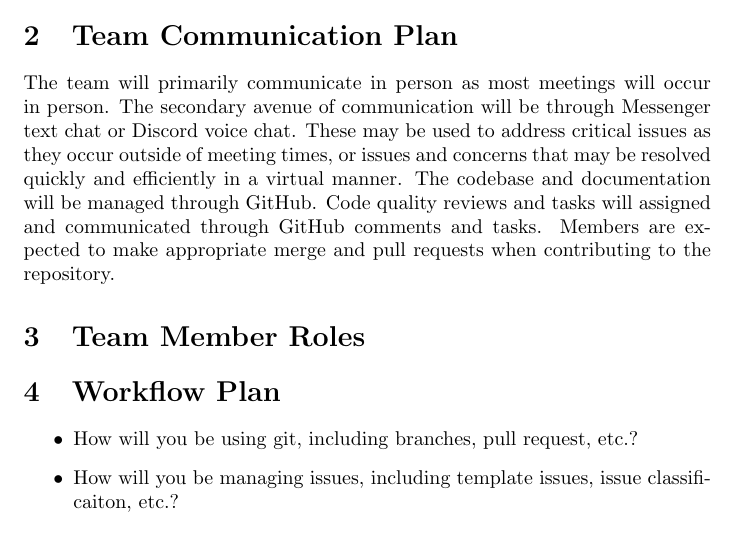
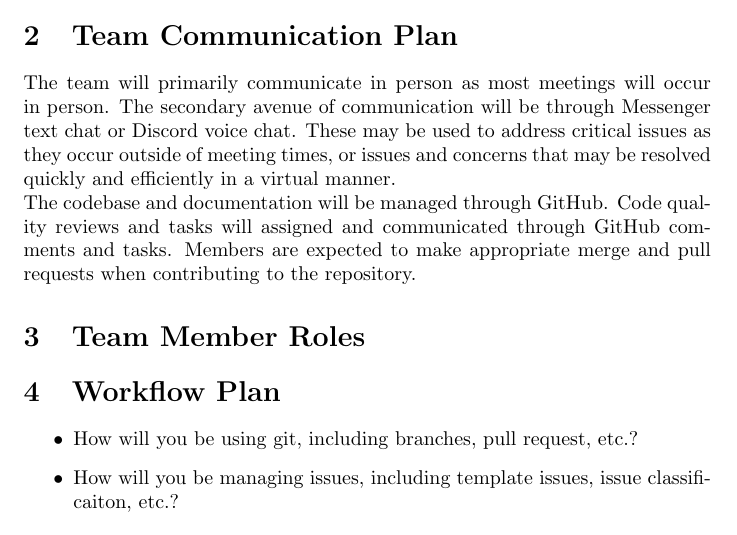
Before and after one commit to RutheniumVI/UnderTree, a LaTeX document (docs/DevelopmentPlan/DevelopmentPlan.tex): part of page 3 of 4, cut so that both start at the same text. Compiled offline with pdfLaTeX.

Commit message:
updating spacing

```diff
--- a/docs/DevelopmentPlan/DevelopmentPlan.tex
+++ b/docs/DevelopmentPlan/DevelopmentPlan.tex
@@ -51,7 +51,8 @@ The rules for the agenda for all team meetings are as follows:
 
 \section{Team Communication Plan}
 
-	The team will primarily communicate in person as most meetings will occur in person. The secondary avenue of communication will be through Messenger text chat or Discord voice chat. These may be used to address critical issues as they occur outside of meeting times, or issues and concerns that may be resolved quickly and efficiently in a virtual manner. The codebase and documentation will be managed through GitHub. Code quality reviews and tasks will assigned and communicated through GitHub comments and tasks. Members are expected to make appropriate merge and pull requests when contributing to the repository.
+	The team will primarily communicate in person as most meetings will occur in person. The secondary avenue of communication will be through Messenger text chat or Discord voice chat. These may be used to address critical issues as they occur outside of meeting times, or issues and concerns that may be resolved quickly and efficiently in a virtual manner. \\
+	The codebase and documentation will be managed through GitHub. Code quality reviews and tasks will assigned and communicated through GitHub comments and tasks. Members are expected to make appropriate merge and pull requests when contributing to the repository.
 
 \section{Team Member Roles}
 
```
Also changed, not shown: docs/DevelopmentPlan/DevelopmentPlan.pdf.
